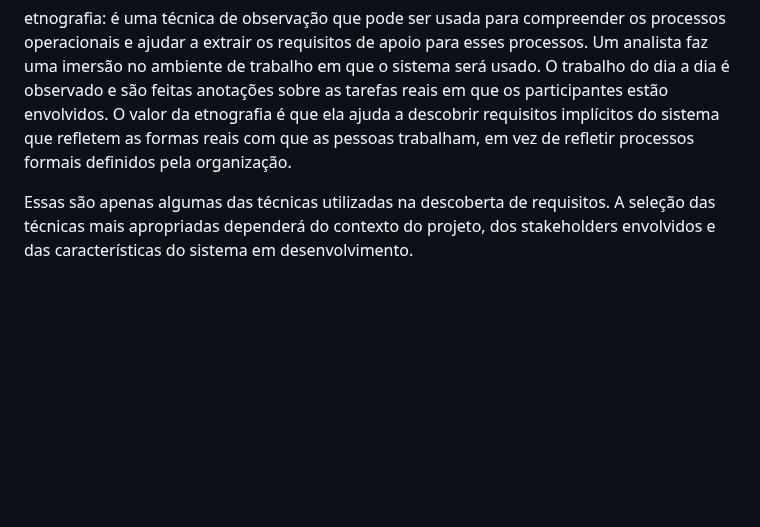
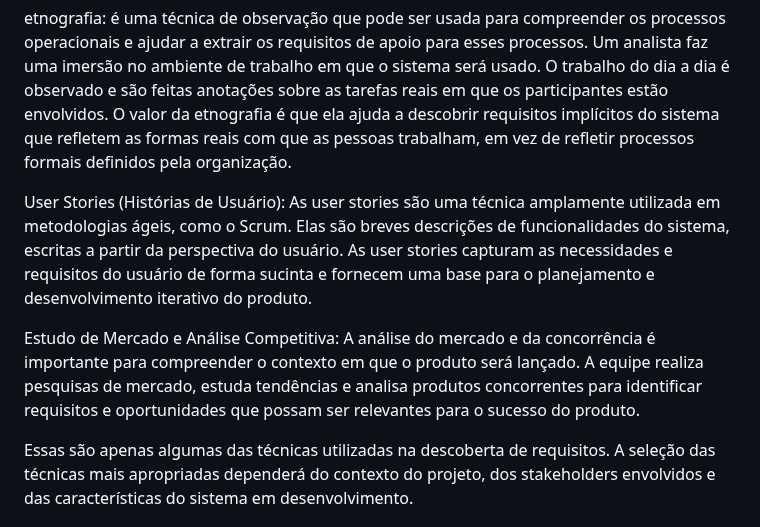
Before and after one commit to jhonesaly/study_all, a Markdown page: 1_notes/soft_eng/requirements.md, the part around the change. Drawn GitHub-style; blank space fills up the shorter version.

Commit message:
docs: more techniques

```diff
--- a/1_notes/soft_eng/requirements.md
+++ b/1_notes/soft_eng/requirements.md
@@ -26,6 +26,10 @@ Análise de casos de uso: Consiste em identificar os atores, as ações e as int
 
 etnografia: é uma técnica de observação que pode ser usada para compreender os processos operacionais e ajudar a extrair os requisitos de apoio para esses processos. Um analista faz uma imersão no ambiente de trabalho em que o sistema será usado. O trabalho do dia a dia é observado e são feitas anotações sobre as tarefas reais em que os participantes estão envolvidos. O valor da etnografia é que ela ajuda a descobrir requisitos implícitos do sistema que refletem as formas reais com que as pessoas trabalham, em vez de refletir processos formais definidos pela organização.
 
+User Stories (Histórias de Usuário): As user stories são uma técnica amplamente utilizada em metodologias ágeis, como o Scrum. Elas são breves descrições de funcionalidades do sistema, escritas a partir da perspectiva do usuário. As user stories capturam as necessidades e requisitos do usuário de forma sucinta e fornecem uma base para o planejamento e desenvolvimento iterativo do produto.
+
+Estudo de Mercado e Análise Competitiva: A análise do mercado e da concorrência é importante para compreender o contexto em que o produto será lançado. A equipe realiza pesquisas de mercado, estuda tendências e analisa produtos concorrentes para identificar requisitos e oportunidades que possam ser relevantes para o sucesso do produto.
+
 Essas são apenas algumas das técnicas utilizadas na descoberta de requisitos. A seleção das técnicas mais apropriadas dependerá do contexto do projeto, dos stakeholders envolvidos e das características do sistema em desenvolvimento.
 
 ## MVP
```
